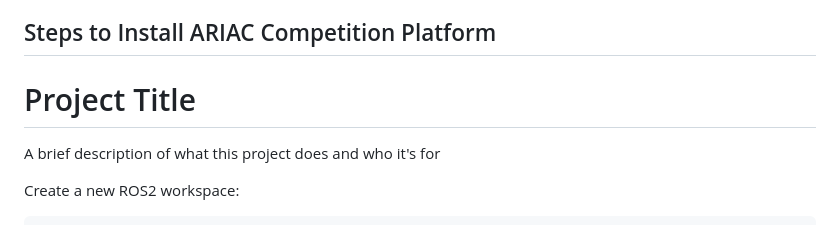
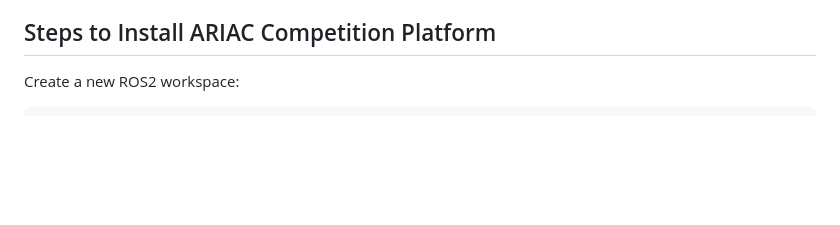
Before and after one commit to kirangit27/FP808XG6--CollectionBot, a Markdown page: README.md, the part around the change. Drawn GitHub-style; blank space fills up the shorter version.

Commit message:
1.8 - ReadMe Cleanup

````diff
--- a/README.md
+++ b/README.md
@@ -17,11 +17,6 @@ The Collection Robot is an important mechanism in any industrial automation proc
 3. Suryavardhan Reddy Chappidi
 
 ## Steps to Install ARIAC Competition Platform
-
-# Project Title
-
-A brief description of what this project does and who it's for
-
 Create a new ROS2 workspace:
 ```
     source /opt/ros/galactic/setup.bash
````
